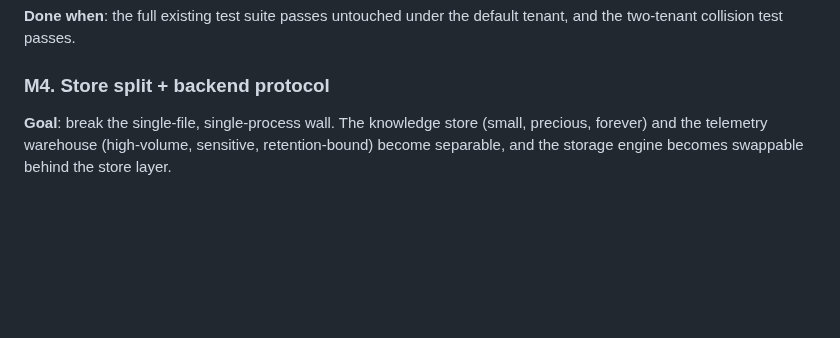
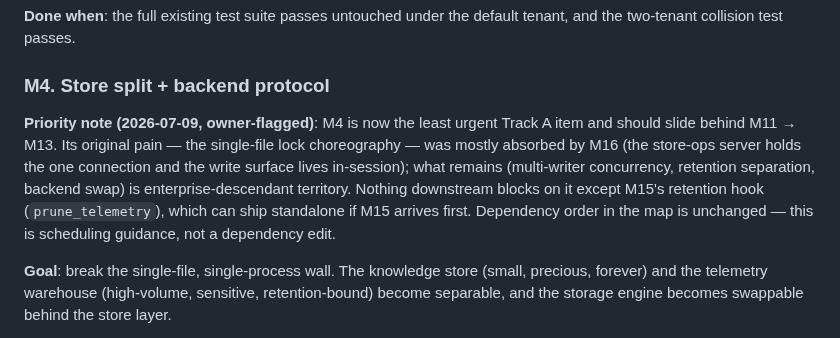
Before and after one commit to fblissjr/freudagent, a Markdown page: docs/implementation-plan.md, the part around the change. Drawn GitHub-style; blank space fills up the shorter version.

Commit message:
Plan: flag M4 as deprioritized behind M11/M13
M16 absorbed the single-file pain M4 was scoped against; what
remains is enterprise-descendant territory. Scheduling guidance
only -- dependencies unchanged; M15's prune_telemetry hook can ship
standalone if needed.

```diff
--- a/docs/implementation-plan.md
+++ b/docs/implementation-plan.md
@@ -255,6 +255,16 @@ matches pre-M3 behavior (back-compat test).
 default tenant, and the two-tenant collision test passes.
 
 ### M4. Store split + backend protocol
+
+**Priority note (2026-07-09, owner-flagged)**: M4 is now the least urgent
+Track A item and should slide behind M11 → M13. Its original pain — the
+single-file lock choreography — was mostly absorbed by M16 (the store-ops
+server holds the one connection and the write surface lives in-session);
+what remains (multi-writer concurrency, retention separation, backend
+swap) is enterprise-descendant territory. Nothing downstream blocks on it
+except M15's retention hook (`prune_telemetry`), which can ship standalone
+if M15 arrives first. Dependency order in the map is unchanged — this is
+scheduling guidance, not a dependency edit.
 
 **Goal**: break the single-file, single-process wall. The knowledge store
 (small, precious, forever) and the telemetry warehouse (high-volume,
```
